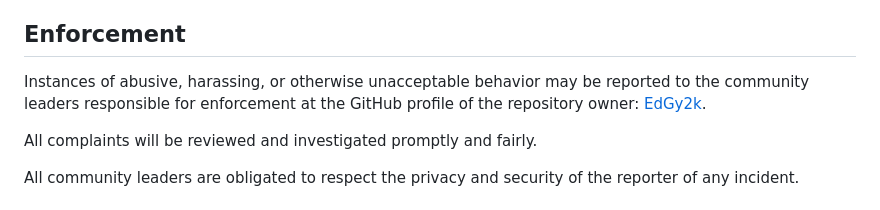
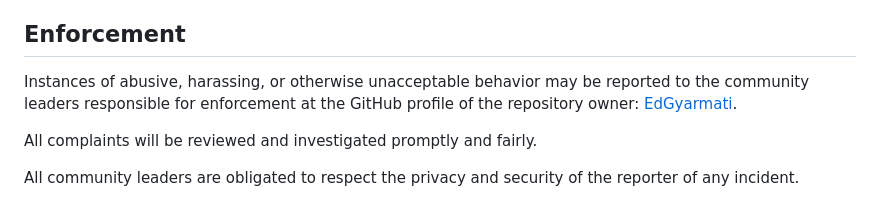
Before and after one commit to edgyarmati/ged-mono, a Markdown page: packages/gedpi/CODE_OF_CONDUCT.md, the part around the change. GitHub-like rendering.

Commit message:
Update GitHub profile link in Code of Conduct

```diff
--- a/packages/gedpi/CODE_OF_CONDUCT.md
+++ b/packages/gedpi/CODE_OF_CONDUCT.md
@@ -36,7 +36,7 @@ This Code of Conduct applies within all community spaces, and also applies when
 
 ## Enforcement
 
-Instances of abusive, harassing, or otherwise unacceptable behavior may be reported to the community leaders responsible for enforcement at the GitHub profile of the repository owner: [EdGy2k](https://github.com/EdGy2k).
+Instances of abusive, harassing, or otherwise unacceptable behavior may be reported to the community leaders responsible for enforcement at the GitHub profile of the repository owner: [EdGyarmati](https://github.com/edgyarmati).
 
 All complaints will be reviewed and investigated promptly and fairly.
 
```
